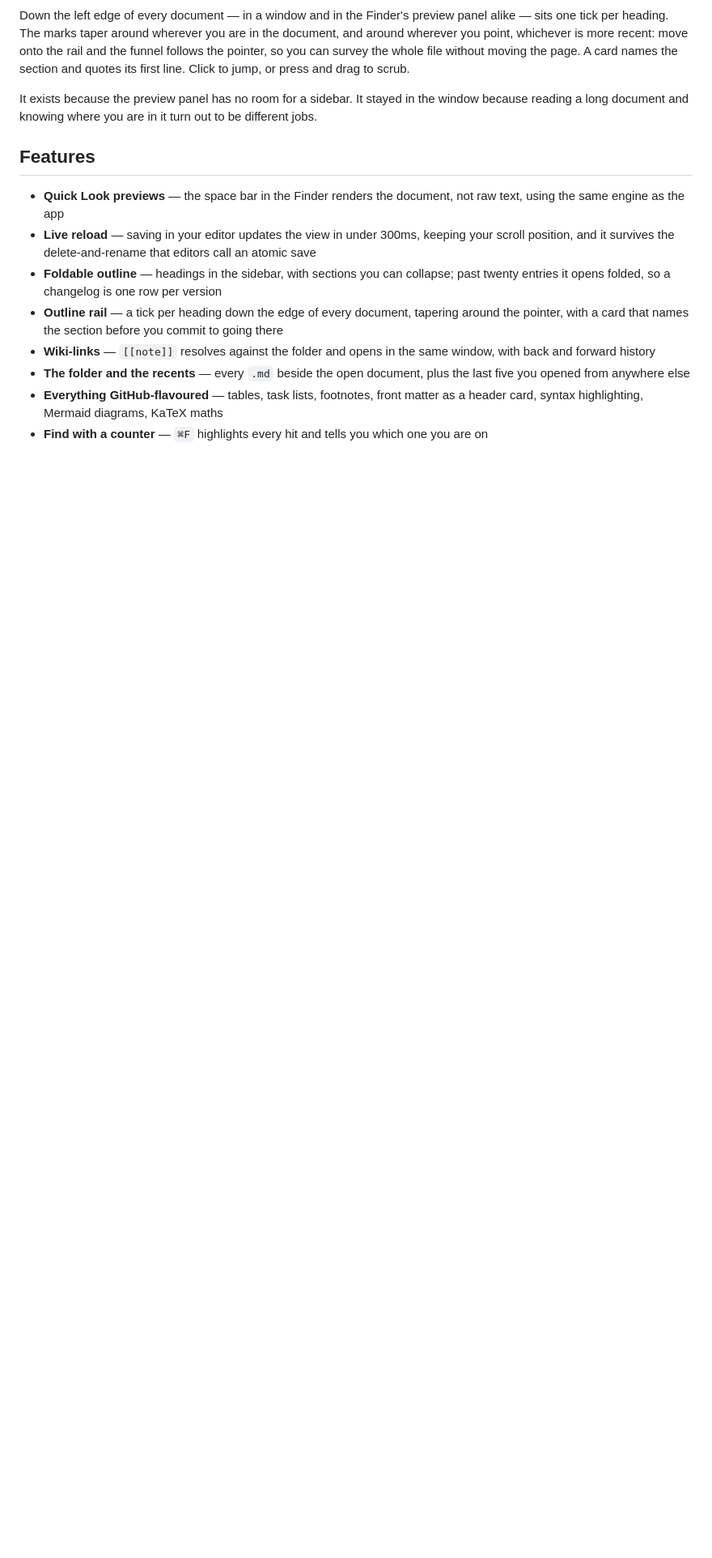
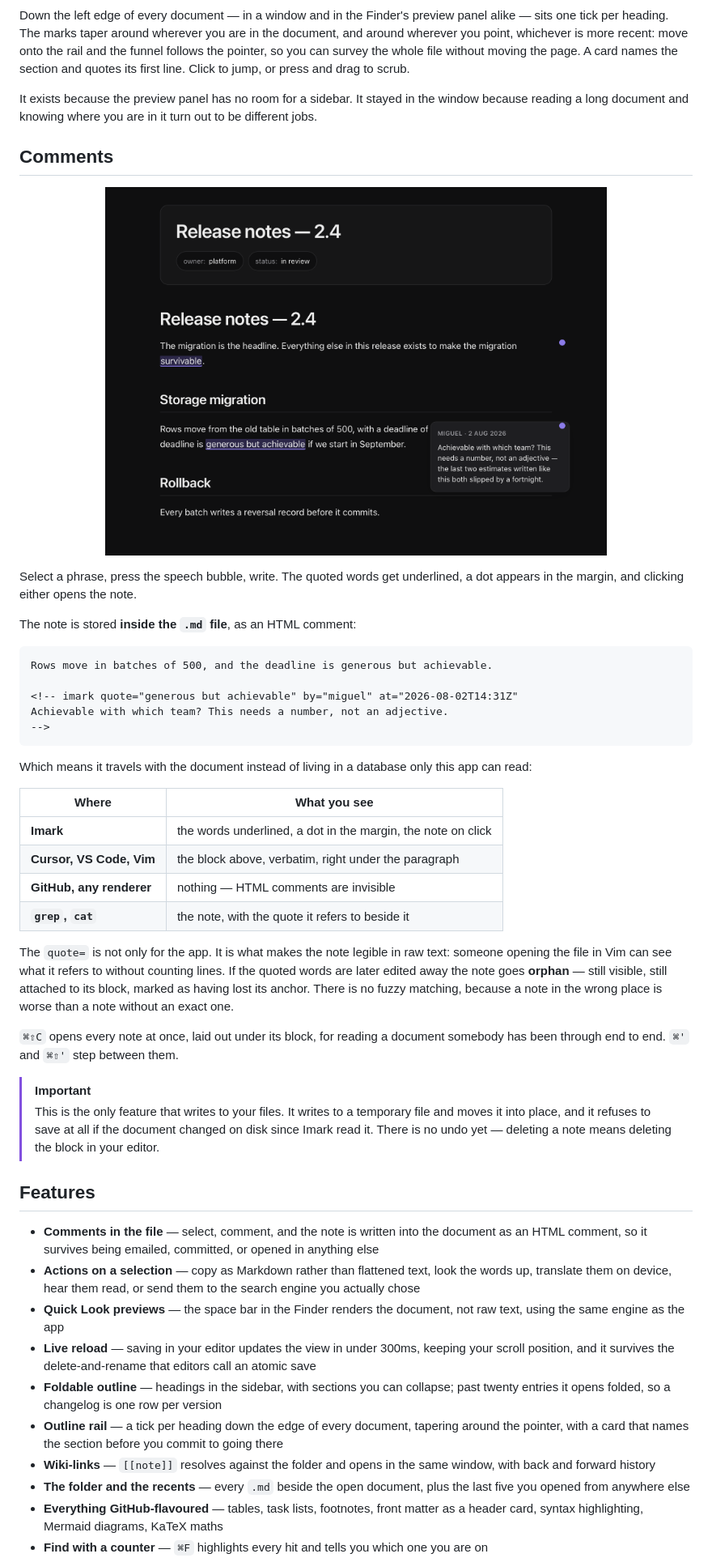
Before and after one commit to migsilva89/imark, a Markdown page: README.md, the part around the change printed below. Shown: that part at 81% size. GitHub-like rendering; pictures changed too: .github/assets/imark-comments.png (added); blank space fills up the shorter version.

Commit message:
Document comments in the README and the design doc
The note at the top of the README said Imark is a reader with nothing to
save, which stopped being true the moment it could write one. A feature that
edits your documents should not be something you discover in a menu, so it
gets a section of its own, with what the file looks like afterwards and what
every other tool sees.

F12 in DESIGN.md carries the acceptance criteria, including the two that are
not met yet — deleting a note, and undo.

````diff
--- a/README.md
+++ b/README.md
@@ -45,8 +46,55 @@ It exists because the preview panel has no room for a sidebar. It stayed in the
 window because reading a long document and knowing where you are in it turn out
 to be different jobs.
 
+## Comments
+
+<p align="center">
+  <img src=".github/assets/imark-comments.png" width="620" alt="A phrase underlined in the text, a dot in the margin, and a card floating over the right margin with the note">
+</p>
+
+Select a phrase, press the speech bubble, write. The quoted words get underlined,
+a dot appears in the margin, and clicking either opens the note.
+
+The note is stored **inside the `.md` file**, as an HTML comment:
+
+```markdown
+Rows move in batches of 500, and the deadline is generous but achievable.
+
+<!-- imark quote="generous but achievable" by="miguel" at="2026-08-02T14:31Z"
+Achievable with which team? This needs a number, not an adjective.
+-->
+```
+
+Which means it travels with the document instead of living in a database only
+this app can read:
+
+| Where | What you see |
+|---|---|
+| **Imark** | the words underlined, a dot in the margin, the note on click |
+| **Cursor, VS Code, Vim** | the block above, verbatim, right under the paragraph |
+| **GitHub, any renderer** | nothing — HTML comments are invisible |
+| **`grep`, `cat`** | the note, with the quote it refers to beside it |
+
+The `quote=` is not only for the app. It is what makes the note legible in raw
+text: someone opening the file in Vim can see what it refers to without counting
+lines. If the quoted words are later edited away the note goes **orphan** — still
+visible, still attached to its block, marked as having lost its anchor. There is
+no fuzzy matching, because a note in the wrong place is worse than a note without
+an exact one.
+
+`⌘⇧C` opens every note at once, laid out under its block, for reading a document
+somebody has been through end to end. `⌘'` and `⌘⇧'` step between them.
+
+> [!IMPORTANT]
+> This is the only feature that writes to your files. It writes to a temporary
+> file and moves it into place, and it refuses to save at all if the document
+> changed on disk since Imark read it. There is no undo yet — deleting a note
+> means deleting the block in your editor.
+
 ## Features
 
+- **Comments in the file** — select, comment, and the note is written into the document as an HTML comment, so it survives being emailed, committed, or opened in anything else
+- **Actions on a selection** — copy as Markdown rather than flattened text, look the words up, translate them on device, hear them read, or send them to the search engine you actually chose
 - **Quick Look previews** — the space bar in the Finder renders the document, not raw text, using the same engine as the app
 - **Live reload** — saving in your editor updates the view in under 300ms, keeping your scroll position, and it survives the delete-and-rename that editors call an atomic save
 - **Foldable outline** — headings in the sidebar, with sections you can collapse; past twenty entries it opens folded, so a changelog is one row per version
````
Also changed, not shown: other parts of README.md (+19 -4 lines).
